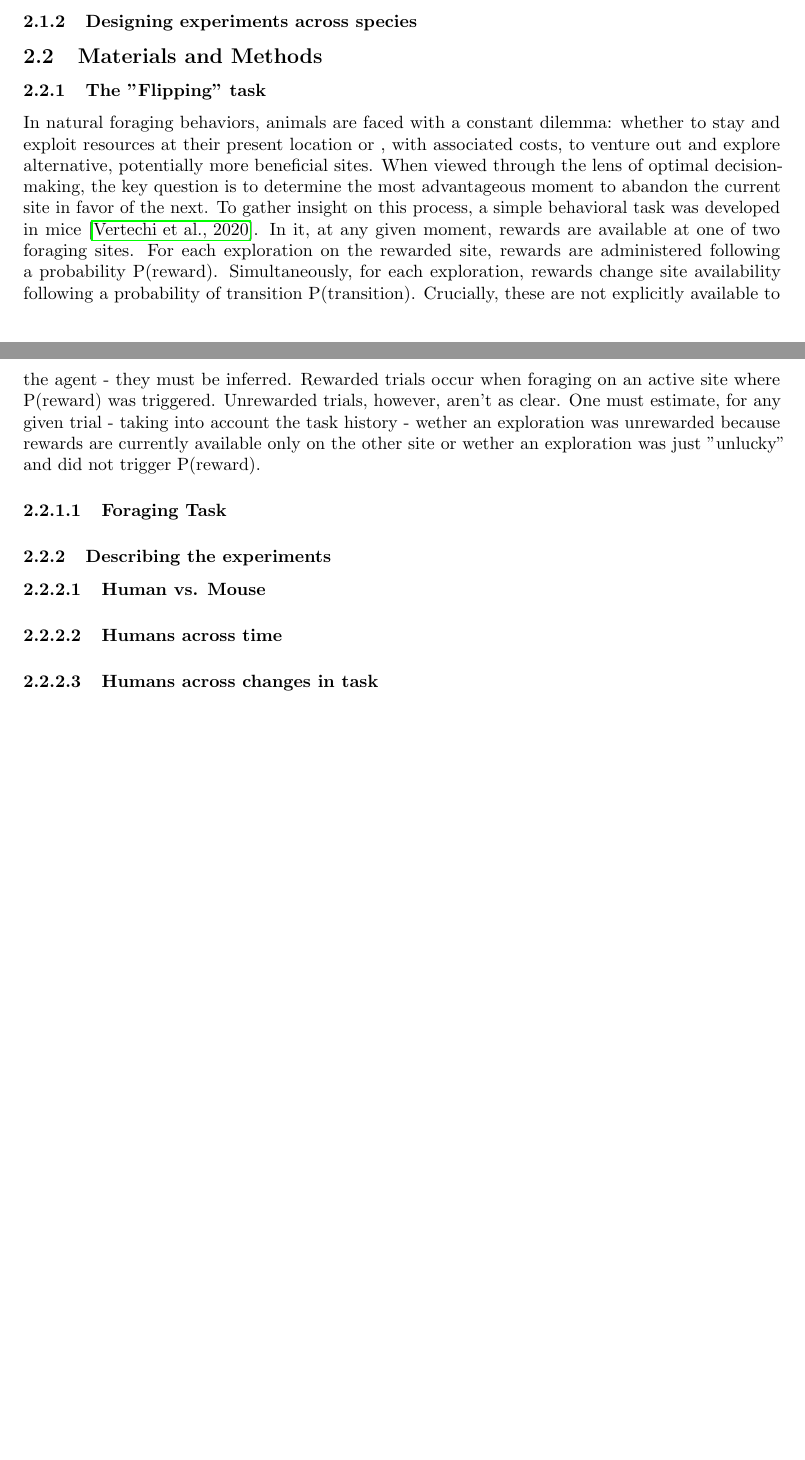
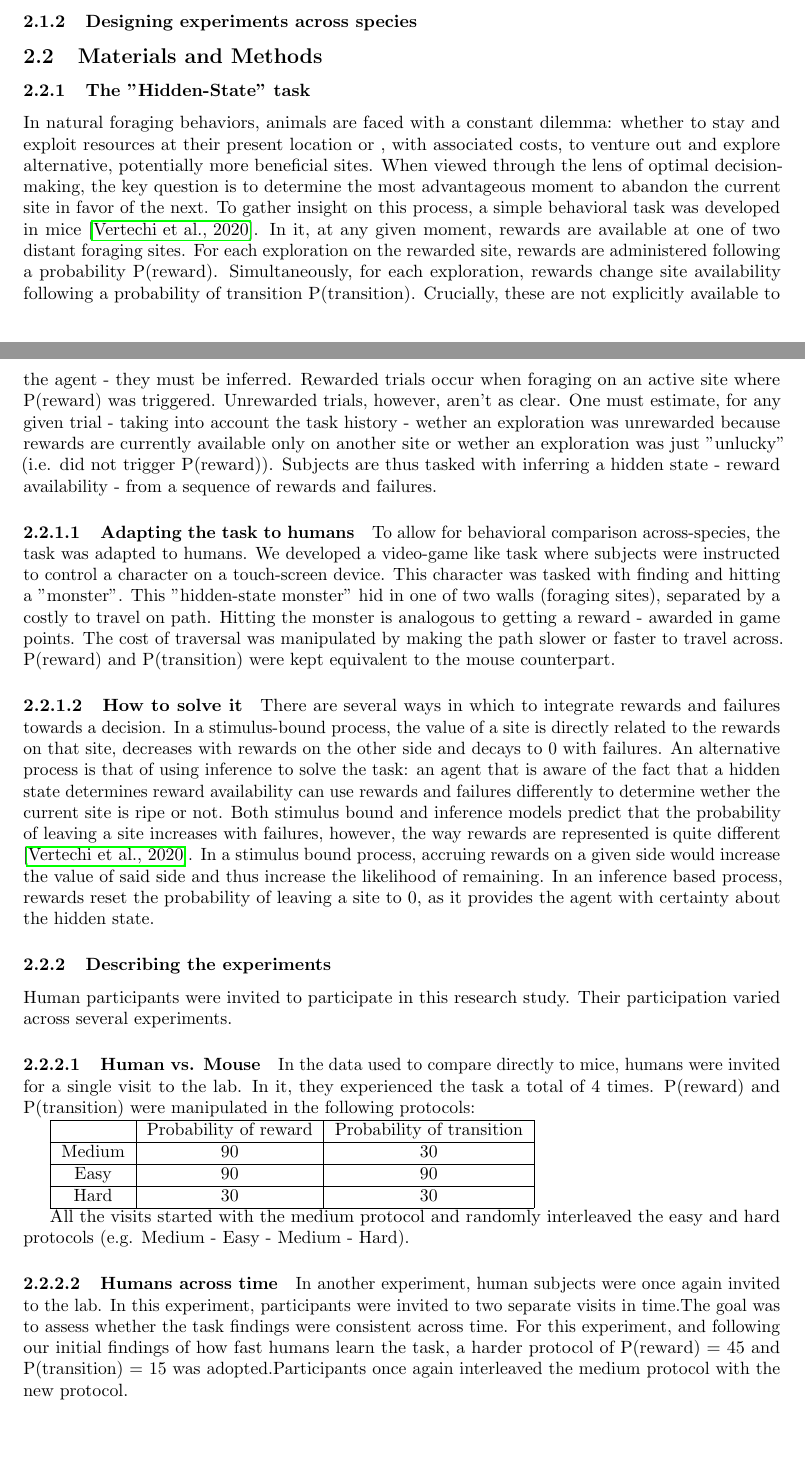
Before and after one commit to quendera/phd_thesis, a LaTeX paper (main.tex): two parts of pages 11 and 12 of 28 before the commit and two parts of pages 11 and 12 of 29 after it, joined at a grey line, cut so that both start at the same text, the shorter picture padded with empty space. Compiled offline with pdfLaTeX.

Commit message:
added start of chapter 1

```diff
--- a/main.tex
+++ b/main.tex
@@ -146,16 +146,41 @@
 \paragraph{Model Based vs. Model Free learning}
 \subsubsection{Designing experiments across species}
 \subsection{Materials and Methods}
-\subsubsection{The "Flipping" task}
-In natural foraging behaviors, animals are faced with a constant dilemma: whether to stay and exploit resources at their present location or , with associated costs, to venture out and explore alternative, potentially more beneficial sites. When viewed through the lens of optimal decision-making, the key question is to determine the most advantageous moment to abandon the current site in favor of the next. To gather insight on this process, a simple behavioral task was developed in mice \cite{vertechi2020inference}. In it, at any given moment, rewards are available at one of two foraging sites. For each exploration on the rewarded site, rewards are administered following a probability P(reward). Simultaneously, for each exploration, rewards change site availability following a probability of transition P(transition). Crucially, these are not explicitly available to the agent - they  must be inferred. Rewarded trials occur when foraging on an active site where P(reward) was triggered. Unrewarded trials, however, aren't as clear. One must estimate, for any given trial - taking into account the task history - wether an exploration was unrewarded because rewards are currently available only on the other site or wether an exploration was just "unlucky" and did not trigger P(reward).
+\subsubsection{The "Hidden-State" task}
+In natural foraging behaviors, animals are faced with a constant dilemma: whether to stay and exploit resources at their present location or , with associated costs, to venture out and explore alternative, potentially more beneficial sites. When viewed through the lens of optimal decision-making, the key question is to determine the most advantageous moment to abandon the current site in favor of the next. To gather insight on this process, a simple behavioral task was developed in mice \cite{vertechi2020inference}. In it, at any given moment, rewards are available at one of two distant foraging sites. For each exploration on the rewarded site, rewards are administered following a probability P(reward). Simultaneously, for each exploration, rewards change site availability following a probability of transition P(transition). Crucially, these are not explicitly available to the agent - they  must be inferred. Rewarded trials occur when foraging on an active site where P(reward) was triggered. Unrewarded trials, however, aren't as clear. One must estimate, for any given trial - taking into account the task history - wether an exploration was unrewarded because rewards are currently available only on another site or wether an exploration was just "unlucky" (i.e. did not trigger P(reward)).
+Subjects are thus tasked with inferring a hidden state - reward availability - from a sequence of rewards and failures.
 
-\paragraph{Foraging Task}
+\paragraph{Adapting the task to humans}
+To allow for behavioral comparison across-species, the task was adapted to humans. We developed a video-game like task where subjects were instructed to control a character on a touch-screen device. This character was tasked with finding and hitting a "monster". This "hidden-state monster" hid in one of two walls (foraging sites), separated by a costly to travel on path. Hitting the monster is analogous to getting a reward - awarded in game points. The cost of traversal was manipulated by making the path slower or faster to travel across. P(reward) and P(transition) were kept equivalent to the mouse counterpart.
+
+\paragraph{How to solve it} There are several ways in which to integrate rewards and failures towards a decision. In a stimulus-bound process, the value of a site is directly related to the rewards on that site, decreases with rewards on the other side and decays to 0 with failures. An alternative process is that of using inference to solve the task: an agent that is aware of the fact that a hidden state determines reward availability can use rewards and failures differently to determine wether the current site is ripe or not.
+Both stimulus bound and inference models predict that the probability of leaving a site increases with failures, however, the way rewards are represented is quite different \cite{vertechi2020inference}. In a stimulus bound process, accruing rewards on a given side would increase the value of said side and thus increase the likelihood of remaining. In an inference based process, rewards reset the probability of leaving a site to 0, as it provides the agent with certainty about the hidden state.
+
 \subsubsection{Describing the experiments}
-\paragraph{Human vs. Mouse}
-\paragraph{Humans across time}
-\paragraph{Humans across changes in task}
+Human participants were invited to participate in this research study. Their participation varied across several experiments.
+\paragraph{Human vs. Mouse} In the data used to compare directly to mice, humans were invited for a single visit to the lab. In it, they experienced the task a total of 4 times. P(reward) and P(transition) were manipulated in the following protocols:
+
+\begin{tabular}{|c|c|c|}
+\hline
+& Probability of reward & Probability of transition \\
+\hline
+Medium & 90 & 30 \\
+\hline
+Easy & 90 & 90 \\
+\hline
+Hard & 30 & 30 \\
+\hline
+\end{tabular}
+
+All the visits started with the medium protocol and randomly interleaved the easy and hard protocols (e.g. Medium - Easy - Medium - Hard).
+
+
+\paragraph{Humans across time} In another experiment, human subjects were once again invited to the lab. In this experiment, participants were invited to two separate visits in time.The goal was to assess whether the task findings were consistent across time. For this experiment, and following our initial findings of how fast humans learn the task, a harder protocol of P(reward) = 45 and P(transition) = 15 was adopted.Participants once again interleaved the medium protocol with the new protocol.
+
+
 \subsection{Results}
 \subsubsection{Behaviour is maintained across species}
+
 \subsubsection{Behaviour is maintained across changes in the task}
 \subsubsection{Behaviour is maintained across sessions}
 \subsection{Discussion}
```
Also changed, not shown: main.pdf, main.tex (2 more changed lines).
